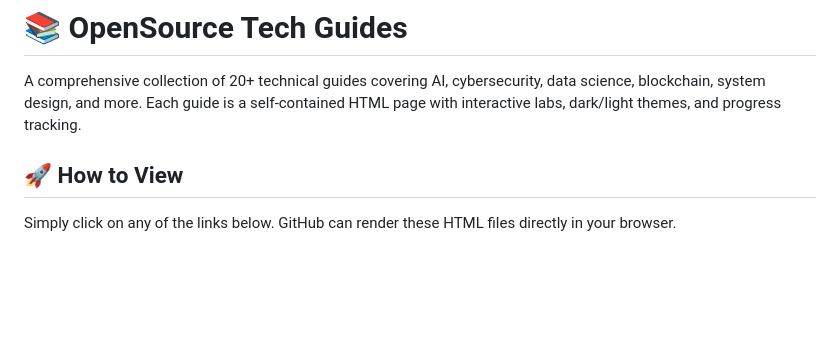
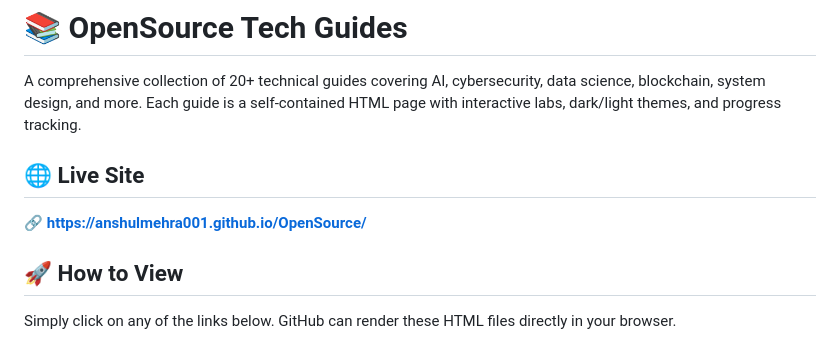
Before and after one commit to Anshulmehra001/OpenSource, a Markdown page: README.md, the part around the change. Drawn GitHub-style; blank space fills up the shorter version.

Commit message:
Add live site link to README

```diff
--- a/README.md
+++ b/README.md
@@ -1,6 +1,9 @@
 # 📚 OpenSource Tech Guides
 
 A comprehensive collection of 20+ technical guides covering AI, cybersecurity, data science, blockchain, system design, and more. Each guide is a self-contained HTML page with interactive labs, dark/light themes, and progress tracking.
+
+## 🌐 Live Site
+**🔗 https://anshulmehra001.github.io/OpenSource/**
 
 ## 🚀 How to View
 
```
